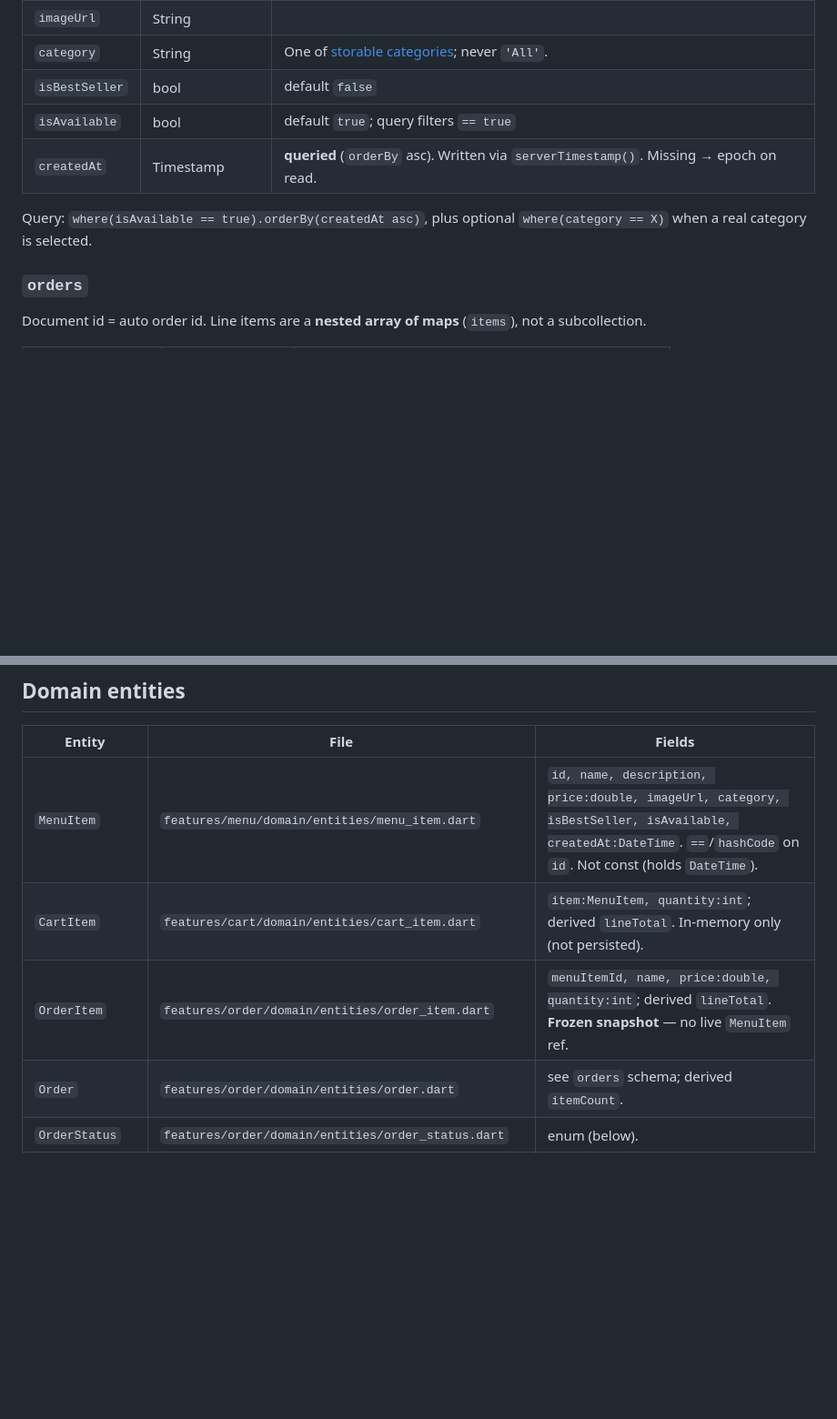
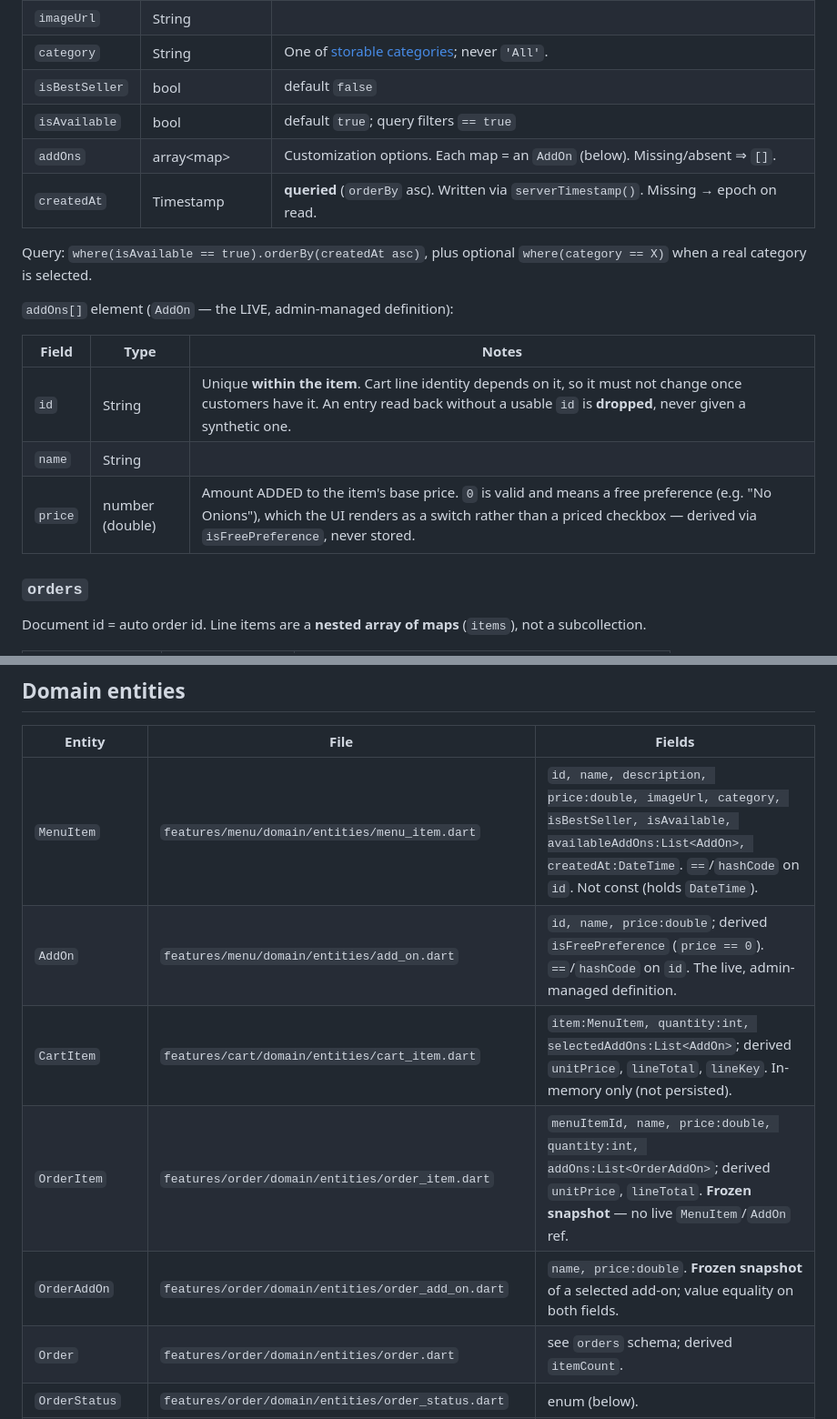
Before and after one commit to mohammedashi11/bellas_kitchen, a Markdown page: docs/SPEC.md, 2 parts joined by grey strips. Shown at 91% size. Rendered like a GitHub page; blank space fills up the shorter version.

```diff
--- a/docs/SPEC.md
+++ b/docs/SPEC.md
@@ -68,10 +68,19 @@ Document id = auto / menu item id.
 | `category` | String | One of [storable categories](#categories); never `'All'`. |
 | `isBestSeller` | bool | default `false` |
 | `isAvailable` | bool | default `true`; query filters `== true` |
+| `addOns` | array\<map\> | Customization options. Each map = an `AddOn` (below). Missing/absent ⇒ `[]`. |
 | `createdAt` | Timestamp | **queried** (`orderBy` asc). Written via `serverTimestamp()`. Missing → epoch on read. |
 
 Query: `where(isAvailable == true).orderBy(createdAt asc)`, plus optional
 `where(category == X)` when a real category is selected.
+
+`addOns[]` element (`AddOn` — the LIVE, admin-managed definition):
+
+| Field | Type | Notes |
+|---|---|---|
+| `id` | String | Unique **within the item**. Cart line identity depends on it, so it must not change once customers have it. An entry read back without a usable `id` is **dropped**, never given a synthetic one. |
+| `name` | String | |
+| `price` | number (double) | Amount ADDED to the item's base price. `0` is valid and means a free preference (e.g. "No Onions"), which the UI renders as a switch rather than a priced checkbox — derived via `isFreePreference`, never stored. |
 
 ### `orders`
 
@@ -121,9 +140,11 @@ Document id = Firebase Auth `uid` (not duplicated in the body).
 
 | Entity | File | Fields |
 |---|---|---|
-| `MenuItem` | `features/menu/domain/entities/menu_item.dart` | `id, name, description, price:double, imageUrl, category, isBestSeller, isAvailable, createdAt:DateTime`. `==`/`hashCode` on `id`. Not const (holds `DateTime`). |
-| `CartItem` | `features/cart/domain/entities/cart_item.dart` | `item:MenuItem, quantity:int`; derived `lineTotal`. In-memory only (not persisted). |
-| `OrderItem` | `features/order/domain/entities/order_item.dart` | `menuItemId, name, price:double, quantity:int`; derived `lineTotal`. **Frozen snapshot** — no live `MenuItem` ref. |
+| `MenuItem` | `features/menu/domain/entities/menu_item.dart` | `id, name, description, price:double, imageUrl, category, isBestSeller, isAvailable, availableAddOns:List<AddOn>, createdAt:DateTime`. `==`/`hashCode` on `id`. Not const (holds `DateTime`). |
+| `AddOn` | `features/menu/domain/entities/add_on.dart` | `id, name, price:double`; derived `isFreePreference` (`price == 0`). `==`/`hashCode` on `id`. The live, admin-managed definition. |
+| `CartItem` | `features/cart/domain/entities/cart_item.dart` | `item:MenuItem, quantity:int, selectedAddOns:List<AddOn>`; derived `unitPrice`, `lineTotal`, `lineKey`. In-memory only (not persisted). |
+| `OrderItem` | `features/order/domain/entities/order_item.dart` | `menuItemId, name, price:double, quantity:int, addOns:List<OrderAddOn>`; derived `unitPrice`, `lineTotal`. **Frozen snapshot** — no live `MenuItem`/`AddOn` ref. |
+| `OrderAddOn` | `features/order/domain/entities/order_add_on.dart` | `name, price:double`. **Frozen snapshot** of a selected add-on; value equality on both fields. |
 | `Order` | `features/order/domain/entities/order.dart` | see `orders` schema; derived `itemCount`. |
 | `OrderStatus` | `features/order/domain/entities/order_status.dart` | enum (below). |
 | `PaymentMethod` | `features/order/domain/entities/payment_method.dart` | enum `card, cash`; `displayLabel`, `storageKey`, `fromStorage`. |
```
Also changed, not shown: other parts of docs/SPEC.md (+52 -1 lines).
